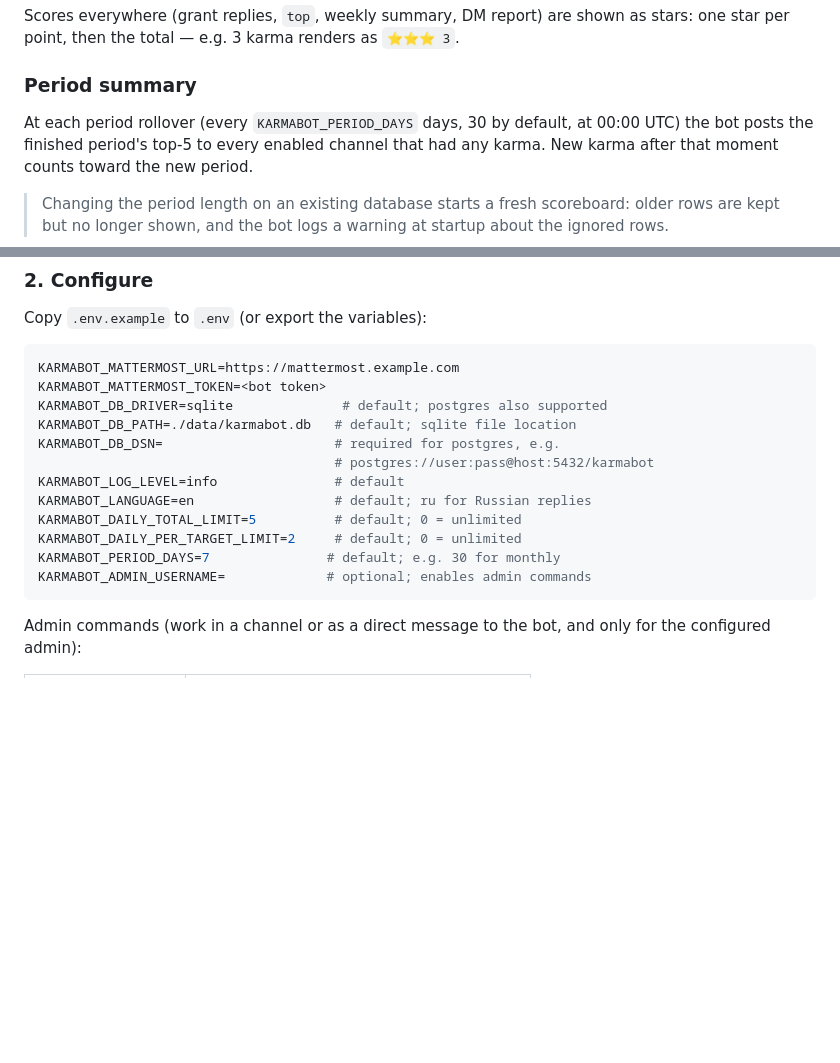
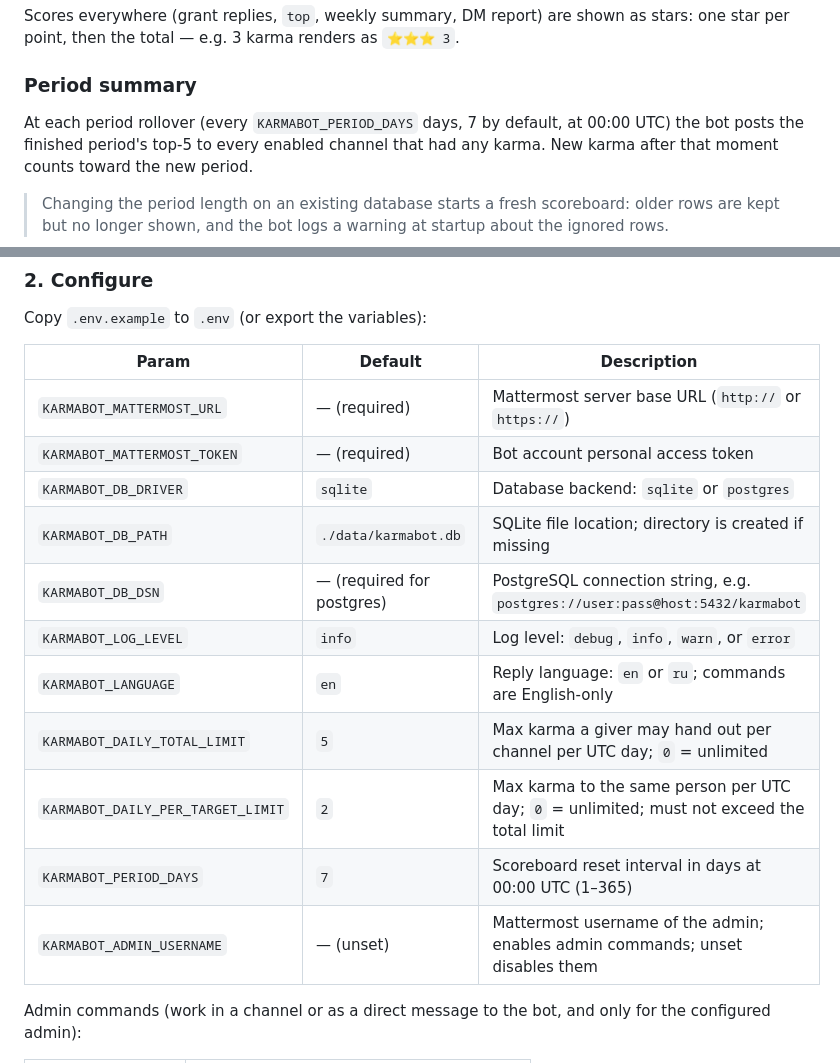
Before and after one commit to zam-zam/mattermost-karmabot, a Markdown page: README.md, 2 parts joined by grey strips. GitHub-like rendering; blank space fills up the shorter version.

Commit message:
doc: Update README. Add AGENTS.md

````diff
--- a/README.md
+++ b/README.md
@@ -54,7 +54,7 @@ as `⭐⭐⭐ 3`.
 
 ### Period summary
 
-At each period rollover (every `KARMABOT_PERIOD_DAYS` days, 30 by default,
+At each period rollover (every `KARMABOT_PERIOD_DAYS` days, 7 by default,
 at 00:00 UTC) the bot posts the finished period's top-5 to every enabled
 channel that had any karma. New karma after that moment counts toward the
 new period.
@@ -78,20 +78,19 @@ new period.
 
 Copy `.env.example` to `.env` (or export the variables):
 
-```bash
-KARMABOT_MATTERMOST_URL=https://mattermost.example.com
-KARMABOT_MATTERMOST_TOKEN=<bot token>
-KARMABOT_DB_DRIVER=sqlite              # default; postgres also supported
-KARMABOT_DB_PATH=./data/karmabot.db   # default; sqlite file location
-KARMABOT_DB_DSN=                      # required for postgres, e.g.
-                                      # postgres://user:pass@host:5432/karmabot
-KARMABOT_LOG_LEVEL=info               # default
-KARMABOT_LANGUAGE=en                  # default; ru for Russian replies
-KARMABOT_DAILY_TOTAL_LIMIT=5          # default; 0 = unlimited
-KARMABOT_DAILY_PER_TARGET_LIMIT=2     # default; 0 = unlimited
-KARMABOT_PERIOD_DAYS=7               # default; e.g. 30 for monthly
-KARMABOT_ADMIN_USERNAME=             # optional; enables admin commands
-```
+| Param | Default | Description |
+| --- | --- | --- |
+| `KARMABOT_MATTERMOST_URL` | — (required) | Mattermost server base URL (`http://` or `https://`) |
+| `KARMABOT_MATTERMOST_TOKEN` | — (required) | Bot account personal access token |
+| `KARMABOT_DB_DRIVER` | `sqlite` | Database backend: `sqlite` or `postgres` |
+| `KARMABOT_DB_PATH` | `./data/karmabot.db` | SQLite file location; directory is created if missing |
+| `KARMABOT_DB_DSN` | — (required for postgres) | PostgreSQL connection string, e.g. `postgres://user:pass@host:5432/karmabot` |
+| `KARMABOT_LOG_LEVEL` | `info` | Log level: `debug`, `info`, `warn`, or `error` |
+| `KARMABOT_LANGUAGE` | `en` | Reply language: `en` or `ru`; commands are English-only |
+| `KARMABOT_DAILY_TOTAL_LIMIT` | `5` | Max karma a giver may hand out per channel per UTC day; `0` = unlimited |
+| `KARMABOT_DAILY_PER_TARGET_LIMIT` | `2` | Max karma to the same person per UTC day; `0` = unlimited; must not exceed the total limit |
+| `KARMABOT_PERIOD_DAYS` | `7` | Scoreboard reset interval in days at 00:00 UTC (1–365) |
+| `KARMABOT_ADMIN_USERNAME` | — (unset) | Mattermost username of the admin; enables admin commands; unset disables them |
 
 Admin commands (work in a channel or as a direct message to the bot, and
 only for the configured admin):
````
Also changed, not shown: AGENTS.md (added, +55 -0 lines).
